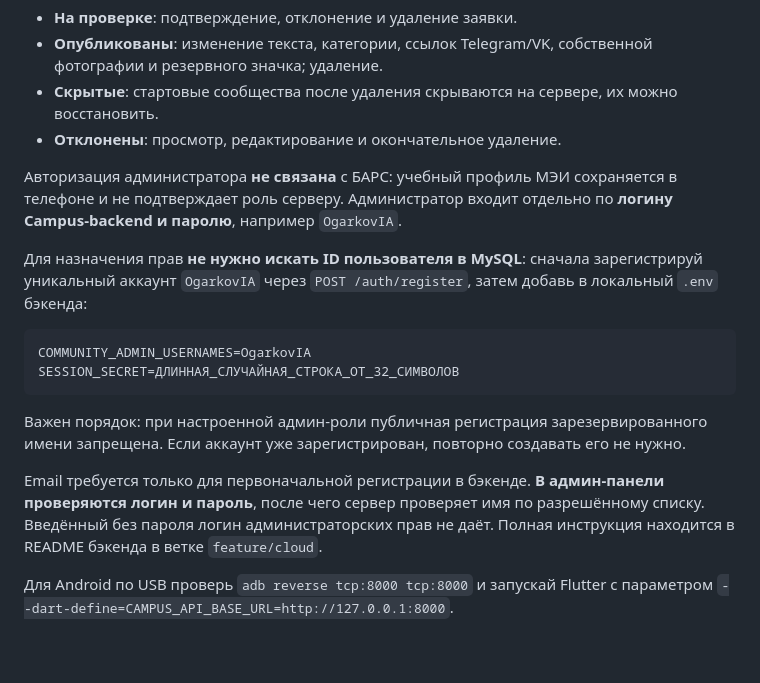
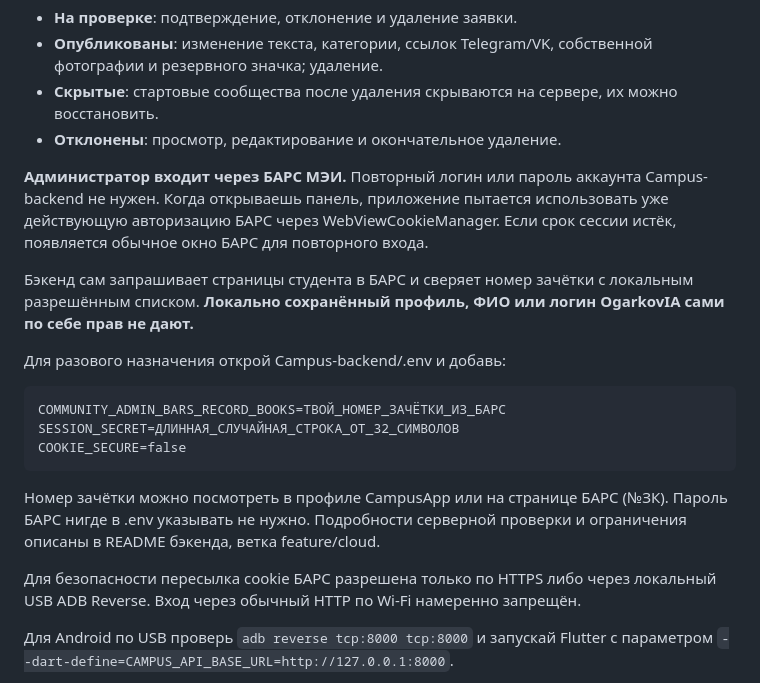
Before and after one commit to Agarych-ilya/CampusApp, a Markdown page: README.md, the part around the change. Rendered like a GitHub page; blank space fills up the shorter version.

Commit message:
docs(admin): explain BARS-based single sign-on without a separate Campus password

````diff
--- a/README.md
+++ b/README.md
@@ -104,29 +104,32 @@ flutter test test/features/services/community_data_test.dart
   на сервере, их можно восстановить.
 - **Отклонены**: просмотр, редактирование и окончательное удаление.
 
-Авторизация администратора **не связана** с БАРС: учебный
-профиль МЭИ сохраняется в телефоне и не подтверждает роль серверу.
-Администратор входит отдельно по **логину Campus-backend и паролю**,
-например `OgarkovIA`.
+**Администратор входит через БАРС МЭИ.** Повторный логин или
+пароль аккаунта Campus-backend не нужен. Когда открываешь панель,
+приложение пытается использовать уже действующую авторизацию БАРС
+через WebViewCookieManager. Если срок сессии истёк, появляется
+обычное окно БАРС для повторного входа.
 
-Для назначения прав **не нужно искать ID пользователя в MySQL**:
-сначала зарегистрируй уникальный аккаунт `OgarkovIA` через
-`POST /auth/register`, затем добавь в локальный `.env` бэкенда:
+Бэкенд сам запрашивает страницы студента в БАРС и сверяет номер
+зачётки с локальным разрешённым списком. **Локально сохранённый
+профиль, ФИО или логин OgarkovIA сами по себе прав не дают.**
+
+Для разового назначения открой Campus-backend/.env и добавь:
 
 ```dotenv
-COMMUNITY_ADMIN_USERNAMES=OgarkovIA
+COMMUNITY_ADMIN_BARS_RECORD_BOOKS=ТВОЙ_НОМЕР_ЗАЧЁТКИ_ИЗ_БАРС
 SESSION_SECRET=ДЛИННАЯ_СЛУЧАЙНАЯ_СТРОКА_ОТ_32_СИМВОЛОВ
+COOKIE_SECURE=false
 ```
 
-Важен порядок: при настроенной админ-роли публичная регистрация
-зарезервированного имени запрещена. Если аккаунт уже зарегистрирован,
-повторно создавать его не нужно.
+Номер зачётки можно посмотреть в профиле CampusApp или на странице
+БАРС (№ЗК). Пароль БАРС нигде в .env указывать не нужно.
+Подробности серверной проверки и ограничения описаны в README
+бэкенда, ветка feature/cloud.
 
-Email требуется только для первоначальной регистрации в бэкенде.
-**В админ-панели проверяются логин и пароль**, после чего сервер
-проверяет имя по разрешённому списку. Введённый без пароля логин
-администраторских прав не даёт. Полная инструкция находится в README
-бэкенда в ветке `feature/cloud`.
+Для безопасности пересылка cookie БАРС разрешена только по
+HTTPS либо через локальный USB ADB Reverse.
+Вход через обычный HTTP по Wi-Fi намеренно запрещён.
 
 Для Android по USB проверь `adb reverse tcp:8000 tcp:8000`
 и запускай Flutter с параметром
````
